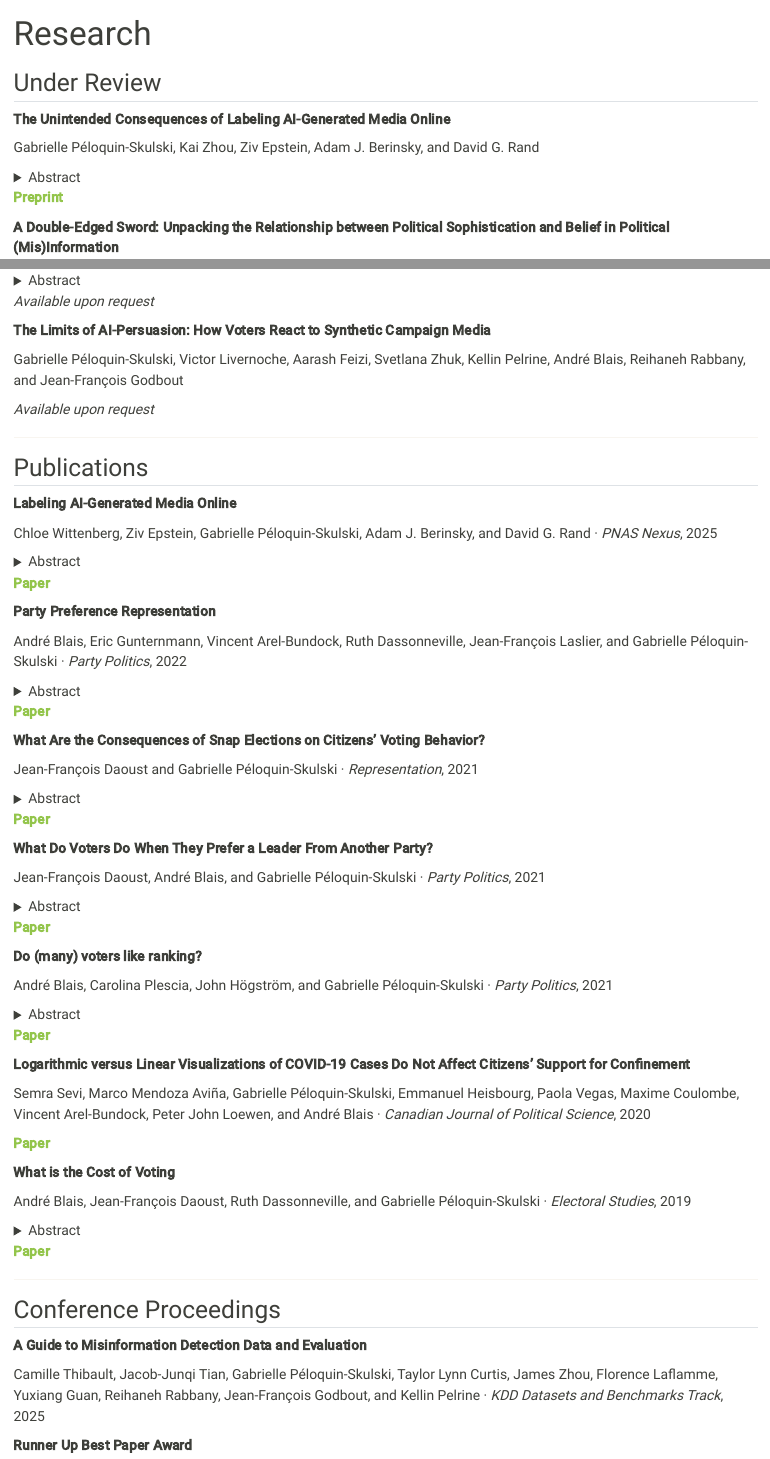
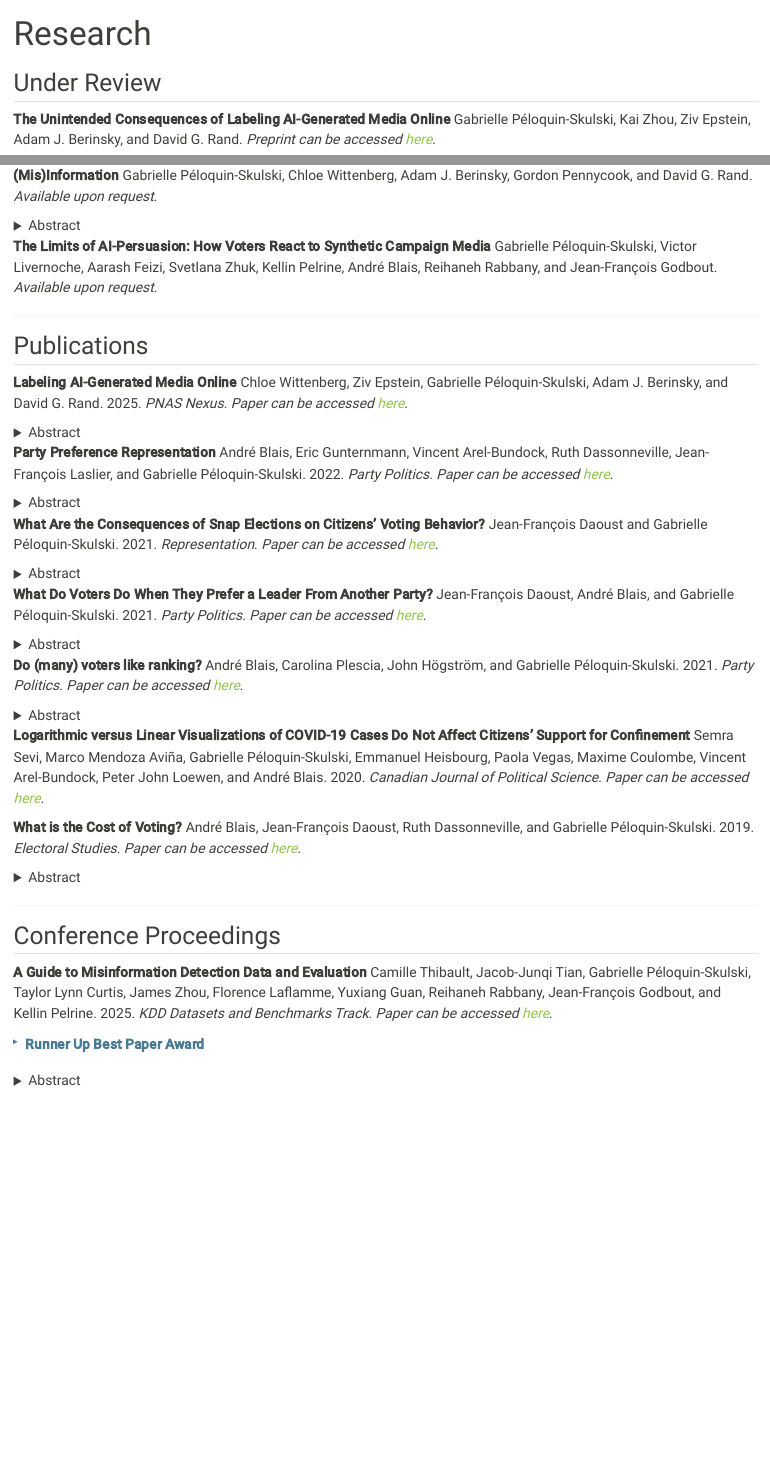
Before and after one commit to gskulski/gskulski.github.io, a Quarto document (research.qmd): the page in a window 1100 px wide, from its top, and a second part further down, joined at a grey line. Rendered offline with R 4.5, knitr and Pandoc in place of Quarto, with nearby package versions.

Commit message:
Update research page formatting and award styling

```diff
--- a/research.qmd
+++ b/research.qmd
@@ -5,18 +5,14 @@ title: "Research"
 ## Under Review
 
 ::: {.publication-entry}
-**The Unintended Consequences of Labeling AI-Generated Media Online**
-
-Gabrielle Péloquin-Skulski, Kai Zhou, Ziv Epstein, Adam J. Berinsky, and David G. Rand
+**The Unintended Consequences of Labeling AI-Generated Media Online** Gabrielle Péloquin-Skulski, Kai Zhou, Ziv Epstein, Adam J. Berinsky, and David G. Rand. *Preprint can be accessed [here](https://osf.io/preprints/psyarxiv/v87xf_v1)*.
 
 <details>
 <summary>Abstract</summary>
 
 <p>Media platforms have recently introduced initiatives to label AI-generated media, aiming to increase transparency about content creation. Yet such efforts may carry unintended consequences. AI-generated media often accompany informational content that can vary in veracity. However, labeling may confound perceptions of the media's authenticity and the content's veracity, reducing belief in true information. Moreover, since it isn't feasible to label all AI-generated media, partial labeling may lead people to assume that the absence of a label implies authenticity and/or veracity. We test for these labeling and implied effects in two survey experiments (N = 11,044), where respondents evaluated political news posts. Labeling decreased perceptions of the authenticity of AI-generated images but also lowered belief in and willingness to share posts—even when the associated claims were true. Furthermore, exposure to partial labeling increased the perceived authenticity of unlabeled content. These results highlight the need for carefully designed labeling practices online.</p>
 </details>
-
-[**Preprint**](https://osf.io/preprints/psyarxiv/v87xf_v1)
 :::
 
 ::: {.publication-entry}
-**A Double-Edged Sword: Unpacking the Relationship between Political Sophistication and Belief in Political (Mis)Information**
+**A Double-Edged Sword: Unpacking the Relationship between Political Sophistication and Belief in Political (Mis)Information** Gabrielle Péloquin-Skulski, Chloe Wittenberg, Adam J. Berinsky, Gordon Pennycook, and David G. Rand. *Available upon request*.
@@ -28,16 +22,10 @@ Gabrielle Péloquin-Skulski, Chloe Wittenberg, Adam J. Berinsky, Gordon Pennycoo
 
 <p>Past research offers competing perspectives on the role of political sophistication in receptivity to political (mis)information. The first perspective holds that political sophistication (defined as individuals' knowledge and ability to reason about politics) serves a protective function, furnishing the domain-specific expertise people need to parse political truth from fiction. The second, by contrast, posits that political sophistication magnifies partisan differences in accuracy judgments, with individuals more likely to deem information true when it aligns with their political predispositions. However, previous work is limited in its ability to adjudicate between these perspectives; most notably, it does not account for the relationship between political and cognitive sophistication, the latter of which is often associated with better discernment of true vs. false claims. To address these questions, we re-analyze twelve observational studies assessing perceptions of nearly 400 true, false, and hyper-partisan news headlines (N = 7,879; 125,202 observations). Overall, we find support for both theoretical perspectives: political sophistication tends to be associated both with enhanced truth discernment—namely, the ability to distinguish true versus false headlines—and more biased judgments of politically concordant versus discordant headlines. Together, these findings help to reconcile two dominant perspectives in the literature and shed new light on the predictors of political beliefs in a digital age.</p>
 </details>
-
-*Available upon request*
 :::
 
 ::: {.publication-entry}
-**The Limits of AI-Persuasion: How Voters React to Synthetic Campaign Media**
-
-Gabrielle Péloquin-Skulski, Victor Livernoche, Aarash Feizi, Svetlana Zhuk, Kellin Pelrine, André Blais, Reihaneh Rabbany, and Jean-François Godbout
-
-*Available upon request*
+**The Limits of AI-Persuasion: How Voters React to Synthetic Campaign Media** Gabrielle Péloquin-Skulski, Victor Livernoche, Aarash Feizi, Svetlana Zhuk, Kellin Pelrine, André Blais, Reihaneh Rabbany, and Jean-François Godbout. *Available upon request*.
 :::
 
 ---
@@ -45,95 +33,67 @@ Gabrielle Péloquin-Skulski, Victor Livernoche, Aarash Feizi, Svetlana Zhuk, Kel
 ## Publications
 
 ::: {.publication-entry}
-**Labeling AI-Generated Media Online**
-
-Chloe Wittenberg, Ziv Epstein, Gabrielle Péloquin-Skulski, Adam J. Berinsky, and David G. Rand · *PNAS Nexus*, 2025
+**Labeling AI-Generated Media Online** Chloe Wittenberg, Ziv Epstein, Gabrielle Péloquin-Skulski, Adam J. Berinsky, and David G. Rand. 2025. *PNAS Nexus*. *Paper can be accessed [here](https://doi.org/10.1093/pnasnexus/pgaf170)*.
 
 <details>
 <summary>Abstract</summary>
 
 <p>Recent advancements in generative AI have raised widespread concern about the use of this technology to spread audio and visual misinformation. In response, there has been a major push among policymakers and technology companies to label AI-generated media appearing online. It remains unclear, however, what types of labels are most effective for this purpose. Here, we evaluate two (potentially complementary) strategies for labeling AI-generated content online: (i) a process-based approach, aimed at clarifying how content was made and (ii) a harm-based approach, aimed at highlighting content's potential to mislead. Using two preregistered survey experiments focused on misleading, AI-generated images (total N = 1,759 Americans), we assess the consequences of these different labeling strategies for viewers' beliefs and behavioral intentions. Overall, we find that all of the labels we tested significantly decreased participants' belief in the presented claims. However, in both studies, labels that simply informed participants that content was generated using AI tended to have little impact on respondents' stated likelihood of engaging with their assigned post. Together, these results shed light on the relative advantages and disadvantages of different approaches to labeling AI-generated media online.</p>
 </details>
-
-[**Paper**](https://doi.org/10.1093/pnasnexus/pgaf170)
 :::
 
 ::: {.publication-entry}
-**Party Preference Representation**
-
-André Blais, Eric Gunternmann, Vincent Arel-Bundock, Ruth Dassonneville, Jean-François Laslier, and Gabrielle Péloquin-Skulski · *Party Politics*, 2022
+**Party Preference Representation** André Blais, Eric Gunternmann, Vincent Arel-Bundock, Ruth Dassonneville, Jean-François Laslier, and Gabrielle Péloquin-Skulski. 2022. *Party Politics*. *Paper can be accessed [here](https://journals.sagepub.com/doi/full/10.1177/1354068820954631)*.
 
 <details>
 <summary>Abstract</summary>
 
 <p>Political parties are key actors in electoral democracies: they organize the legislature, form governments, and citizens choose their representatives by voting for them. How citizens evaluate political parties and how well the parties that citizens evaluate positively perform thus provide useful tools to estimate the quality of representation from the individual's perspective. We propose a measure that can be used to assess party preference representation at both the individual and aggregate levels, both in government and in parliament. We calculate the measure for over 160,000 survey respondents following 111 legislative elections held in 38 countries. We find little evidence that the party preferences of different socio-economic groups are systematically over or underrepresented. However, we show that citizens on the right tend to have higher representation scores than their left-wing counterparts. We also find that whereas proportional systems do not produce higher levels of representation on average, they reduce variance in representation across citizens.</p>
 </details>
-
-[**Paper**](https://journals.sagepub.com/doi/full/10.1177/1354068820954631)
 :::
 
 ::: {.publication-entry}
-**What Are the Consequences of Snap Elections on Citizens' Voting Behavior?**
-
-Jean-François Daoust and Gabrielle Péloquin-Skulski · *Representation*, 2021
+**What Are the Consequences of Snap Elections on Citizens' Voting Behavior?** Jean-François Daoust and Gabrielle Péloquin-Skulski. 2021. *Representation*. *Paper can be accessed [here](https://doi.org/10.1080/00344893.2020.1804440)*.
 
 <details>
 <summary>Abstract</summary>
 
 <p>In some democracies, the ruling party can strategically call a 'snap' (or 'early') election before the end of its mandate in order to maximise its chances of re-election. Little is known on the consequences of calling such an election. In this article, we contribute to this literature by analysing whether snap elections affect citizens' voting behaviour. Does being angry at the decision of the incumbent government have an impact on citizens' decision to vote or not to vote and/or their vote choice calculus? To answer these questions, we make use of two different and independently conducted surveys in Canada during a snap election. We do not find evidence that calling an early election reduces citizens' likelihood to vote. However, when they do decide to vote, citizens that resent the decision to call an early election are substantially more likely to punish the incumbent government.</p>
 </details>
-
-[**Paper**](https://doi.org/10.1080/00344893.2020.1804440)
 :::
 
 ::: {.publication-entry}
-**What Do Voters Do When They Prefer a Leader From Another Party?**
-
-Jean-François Daoust, André Blais, and Gabrielle Péloquin-Skulski · *Party Politics*, 2021
+**What Do Voters Do When They Prefer a Leader From Another Party?** Jean-François Daoust, André Blais, and Gabrielle Péloquin-Skulski. 2021. *Party Politics*. *Paper can be accessed [here](https://doi.org/10.1177/1354068819845100)*.
 
 <details>
 <summary>Abstract</summary>
 
 <p>There is little research on voters who display incongruent preferences, that is, those who prefer a leader from another party than their preferred one. We address two questions. How many voters prefer a leader from another party? Do these incongruent voters vote for their preferred party or leader? We use the Comparative Study of Electoral Systems (CSES) data sets covering 83 legislative elections over a time period of 20 years (1996–2016). We find that 17% of the electorate typically prefer a leader from another party. In that group, the vast majority (80%) end up supporting their preferred party while 20% of voters support their preferred leader. We find that partisans and those located at the extremes of the political spectrum tend to have more congruent preferences. Moreover, the proportion of incongruent voters who cast their vote for their preferred leader is higher in less established and less polarized countries as well as among non-partisans. We discuss the implications of our findings for our understanding of the role of parties and leaders in contemporary democracies.</p>
 </details>
-
-[**Paper**](https://doi.org/10.1177/1354068819845100)
 :::
 
 ::: {.publication-entry}
-**Do (many) voters like ranking?**
-
-André Blais, Carolina Plescia, John Högström, and Gabrielle Péloquin-Skulski · *Party Politics*, 2021
+**Do (many) voters like ranking?** André Blais, Carolina Plescia, John Högström, and Gabrielle Péloquin-Skulski. 2021. *Party Politics*. *Paper can be accessed [here](https://doi.org/10.1177/1354068820945156)*.
 
 <details>
 <summary>Abstract</summary>
 
 <p>Do (many) voters like ranking? We address this question through an experimental study performed in four countries: Austria, England, Ireland and Sweden. Respondents were invited to participate in three successive elections. They were randomly assigned to one of four possible voting scenarios and asked to vote. The voting scenarios differed in terms of party supply (three or five parties) and the type of vote choice (vote for one party only or possibility of ranking all parties). After they had voted, respondents were asked about their satisfaction with the party supply and the voting system (using a scale from 0 "not at all satisfied" to 10 "very much satisfied"). We find little difference in overall satisfaction between those elections where people could rank order the parties and those where they could not.</p>
 </details>
-
-[**Paper**](https://doi.org/10.1177/1354068820945156)
 :::
 
 ::: {.publication-entry}
-**Logarithmic versus Linear Visualizations of COVID-19 Cases Do Not Affect Citizens' Support for Confinement**
-
-Semra Sevi, Marco Mendoza Aviña, Gabrielle Péloquin-Skulski, Emmanuel Heisbourg, Paola Vegas, Maxime Coulombe, Vincent Arel-Bundock, Peter John Loewen, and André Blais · *Canadian Journal of Political Science*, 2020
-
-[**Paper**](https://doi.org/10.1017/S000842392000030X)
+**Logarithmic versus Linear Visualizations of COVID-19 Cases Do Not Affect Citizens' Support for Confinement** Semra Sevi, Marco Mendoza Aviña, Gabrielle Péloquin-Skulski, Emmanuel Heisbourg, Paola Vegas, Maxime Coulombe, Vincent Arel-Bundock, Peter John Loewen, and André Blais. 2020. *Canadian Journal of Political Science*. *Paper can be accessed [here](https://doi.org/10.1017/S000842392000030X)*.
 :::
 
 ::: {.publication-entry}
-**What is the Cost of Voting**
-
-André Blais, Jean-François Daoust, Ruth Dassonneville, and Gabrielle Péloquin-Skulski · *Electoral Studies*, 2019
+**What is the Cost of Voting?** André Blais, Jean-François Daoust, Ruth Dassonneville, and Gabrielle Péloquin-Skulski. 2019. *Electoral Studies*. *Paper can be accessed [here](https://doi.org/10.1016/j.electstud.2019.02.011)*.
 
 <details>
 <summary>Abstract</summary>
 
 <p>Despite a wealth of literature on the determinants of electoral turnout, little is known about the cost of voting. Some studies suggest that facilitating voting slightly increases turnout, but what ultimately matters is people's subjective perceptions of how costly voting is. This paper offers a first comprehensive analysis of the subjective cost of voting and its impact on voter turnout. We use data from an original survey conducted in Canada and data from the Making Electoral Democracy Work project which covers 23 elections among 5 different countries. We distinguish direct and information/decision voting costs. That is, the direct costs that are related to the act of voting and the costs that are related to the efforts to make (an informed) choice. We find that the cost of voting is generally perceived to be very small but that those who find voting more difficult are indeed less prone to vote, controlling for a host of other considerations. That impact, however, is relatively small, and the direct cost matters more than the information/decision cost.</p>
 </details>
-
-[**Paper**](https://doi.org/10.1016/j.electstud.2019.02.011)
 :::
 
 ---
@@ -141,11 +101,11 @@ André Blais, Jean-François Daoust, Ruth Dassonneville, and Gabrielle Péloquin
 ## Conference Proceedings
 
 ::: {.publication-entry}
-**A Guide to Misinformation Detection Data and Evaluation**
+**A Guide to Misinformation Detection Data and Evaluation** Camille Thibault, Jacob-Junqi Tian, Gabrielle Péloquin-Skulski, Taylor Lynn Curtis, James Zhou, Florence Laflamme, Yuxiang Guan, Reihaneh Rabbany, Jean-François Godbout, and Kellin Pelrine. 2025. *KDD Datasets and Benchmarks Track*. *Paper can be accessed [here](https://dl.acm.org/doi/abs/10.1145/3711896.3737437)*.
 
-Camille Thibault, Jacob-Junqi Tian, Gabrielle Péloquin-Skulski, Taylor Lynn Curtis, James Zhou, Florence Laflamme, Yuxiang Guan, Reihaneh Rabbany, Jean-François Godbout, and Kellin Pelrine · *KDD Datasets and Benchmarks Track*, 2025
-
-**Runner Up Best Paper Award**
+<div style="margin: 0.5rem 0 0.5rem 0; padding-left: 1.5rem; position: relative; font-weight: 600; color: #4A7B95; padding-top: 0.3rem; padding-bottom: 0.3rem; margin-top: 0.3rem;">
+<span style="position: absolute; left: 0; font-size: 1rem;">▸</span>Runner Up Best Paper Award
+</div>
 
 <details>
 <summary>Abstract</summary>
```
Also changed, not shown: research_fr.qmd (+14 -56 lines), research.qmd (4 more changed lines).
